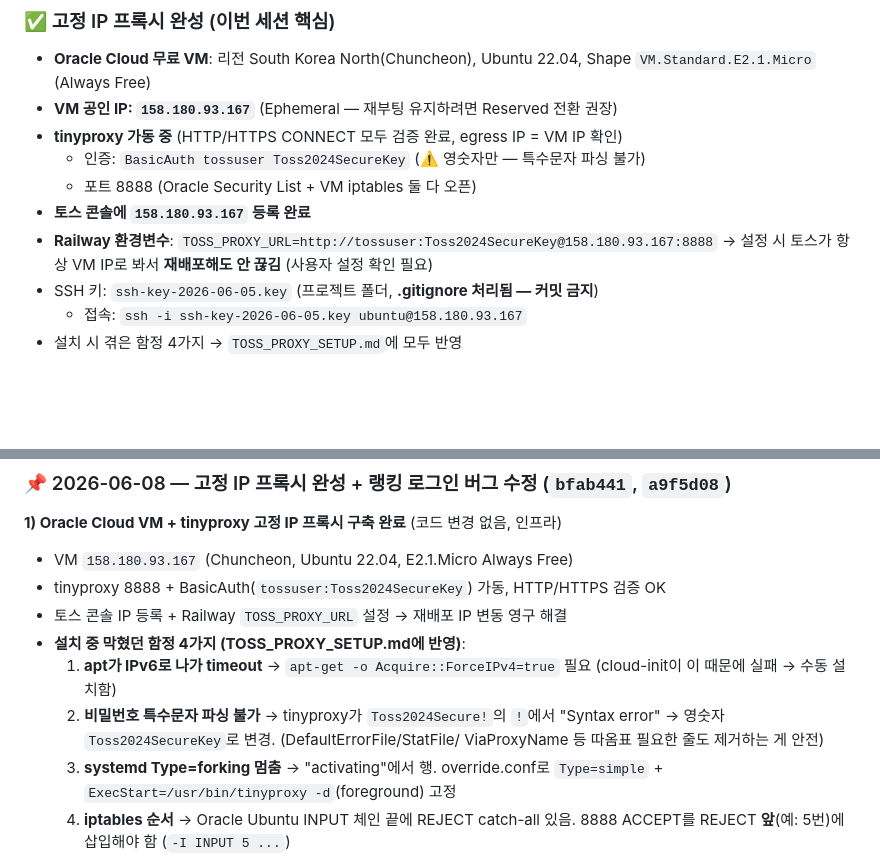
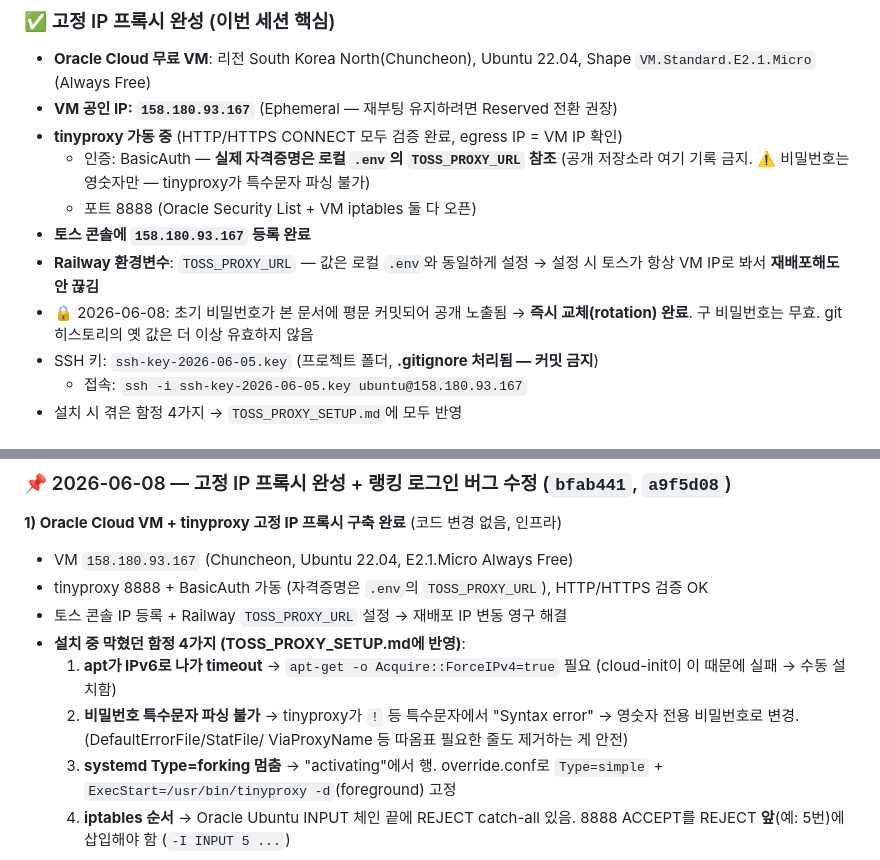
Before and after one commit to hx2y1004/stock-analyzer, a Markdown page: HANDOFF.md, 2 parts joined by grey strips. Drawn GitHub-style; blank space fills up the shorter version.

Commit message:
보안: 프록시 자격증명 문서에서 제거 (비밀번호 교체 완료)
HANDOFF.md에 평문 커밋됐던 tinyproxy BasicAuth 비밀번호 노출 대응:
- VM의 비밀번호를 새 무작위 값으로 교체 (구 비밀번호 무효화 확인)
- 문서에는 자격증명 대신 .env 참조 안내만 남김
- 실제 값은 gitignore된 로컬 .env 및 Railway Variables에만 보관

Co-Authored-By: Claude Opus 4.8 <noreply@anthropic.com>

```diff
--- a/HANDOFF.md
+++ b/HANDOFF.md
@@ -19,11 +19,13 @@
   Shape `VM.Standard.E2.1.Micro` (Always Free)
 - **VM 공인 IP: `158.180.93.167`** (Ephemeral — 재부팅 유지하려면 Reserved 전환 권장)
 - **tinyproxy 가동 중** (HTTP/HTTPS CONNECT 모두 검증 완료, egress IP = VM IP 확인)
-  - 인증: `BasicAuth tossuser Toss2024SecureKey` (⚠️ 영숫자만 — 특수문자 파싱 불가)
+  - 인증: BasicAuth — **실제 자격증명은 로컬 `.env`의 `TOSS_PROXY_URL` 참조** (공개 저장소라 여기 기록 금지. ⚠️ 비밀번호는 영숫자만 — tinyproxy가 특수문자 파싱 불가)
   - 포트 8888 (Oracle Security List + VM iptables 둘 다 오픈)
 - **토스 콘솔에 `158.180.93.167` 등록 완료**
-- **Railway 환경변수**: `TOSS_PROXY_URL=http://tossuser:Toss2024SecureKey@158.180.93.167:8888`
-  → 설정 시 토스가 항상 VM IP로 봐서 **재배포해도 안 끊김** (사용자 설정 확인 필요)
+- **Railway 환경변수**: `TOSS_PROXY_URL` — 값은 로컬 `.env`와 동일하게 설정
+  → 설정 시 토스가 항상 VM IP로 봐서 **재배포해도 안 끊김**
+- 🔒 2026-06-08: 초기 비밀번호가 본 문서에 평문 커밋되어 공개 노출됨 → **즉시 교체(rotation) 완료**.
+  구 비밀번호는 무효. git 히스토리의 옛 값은 더 이상 유효하지 않음
 - SSH 키: `ssh-key-2026-06-05.key` (프로젝트 폴더, **.gitignore 처리됨 — 커밋 금지**)
   - 접속: `ssh -i ssh-key-2026-06-05.key ubuntu@158.180.93.167`
 - 설치 시 겪은 함정 4가지 → `TOSS_PROXY_SETUP.md`에 모두 반영
@@ -239,13 +241,13 @@ conn.execute(text("ALTER TABLE users ADD COLUMN IF NOT EXISTS cash_balance DOUBL
 
 **1) Oracle Cloud VM + tinyproxy 고정 IP 프록시 구축 완료** (코드 변경 없음, 인프라)
 - VM `158.180.93.167` (Chuncheon, Ubuntu 22.04, E2.1.Micro Always Free)
-- tinyproxy 8888 + BasicAuth(`tossuser:Toss2024SecureKey`) 가동, HTTP/HTTPS 검증 OK
+- tinyproxy 8888 + BasicAuth 가동 (자격증명은 `.env`의 `TOSS_PROXY_URL`), HTTP/HTTPS 검증 OK
 - 토스 콘솔 IP 등록 + Railway `TOSS_PROXY_URL` 설정 → 재배포 IP 변동 영구 해결
 - **설치 중 막혔던 함정 4가지 (TOSS_PROXY_SETUP.md에 반영)**:
   1. **apt가 IPv6로 나가 timeout** → `apt-get -o Acquire::ForceIPv4=true` 필요
      (cloud-init이 이 때문에 실패 → 수동 설치함)
-  2. **비밀번호 특수문자 파싱 불가** → tinyproxy가 `Toss2024Secure!`의 `!`에서
-     "Syntax error" → 영숫자 `Toss2024SecureKey`로 변경. (DefaultErrorFile/StatFile/
+  2. **비밀번호 특수문자 파싱 불가** → tinyproxy가 `!` 등 특수문자에서
+     "Syntax error" → 영숫자 전용 비밀번호로 변경. (DefaultErrorFile/StatFile/
      ViaProxyName 등 따옴표 필요한 줄도 제거하는 게 안전)
   3. **systemd Type=forking 멈춤** → "activating"에서 행. override.conf로
      `Type=simple` + `ExecStart=/usr/bin/tinyproxy -d`(foreground) 고정
```
